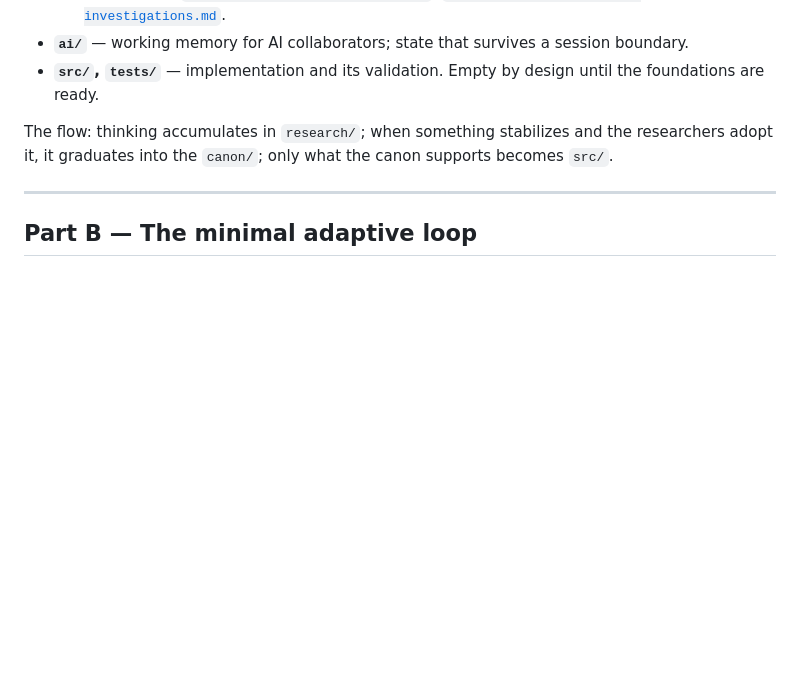
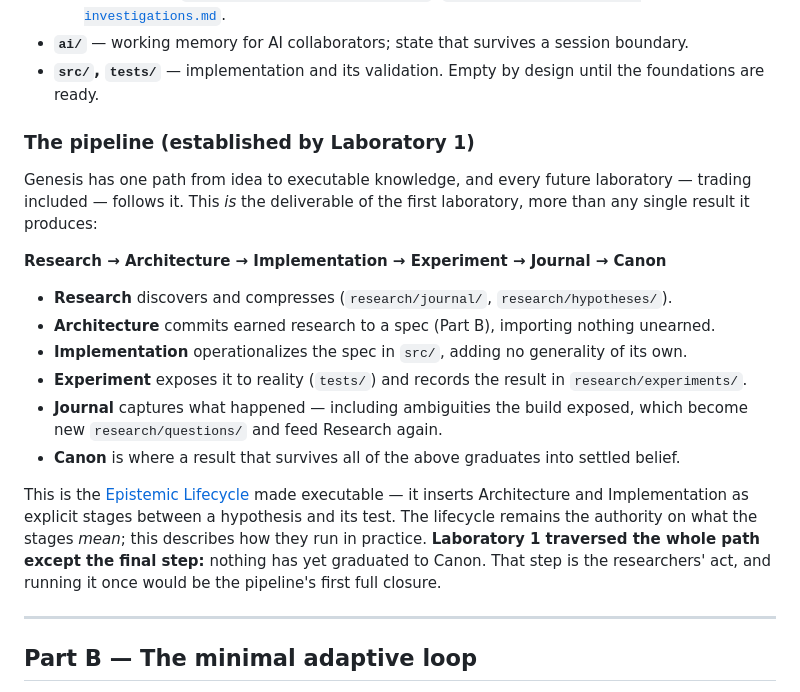
Before and after one commit to gabana-dev/genesis, a Markdown page: canon/architecture.md, the part around the change. GitHub-like rendering; blank space fills up the shorter version.

Commit message:
Make the pipeline permanent: Research->Architecture->Implementation->Experiment->Journal->Canon
Names the real deliverable of Laboratory 1 -- the disciplined path from theory
to executable knowledge that every future laboratory follows -- and records it
in architecture.md Part A rather than leaving it implicit in conversation.

Reconciled with the existing Epistemic Lifecycle rather than duplicated: the
pipeline is that lifecycle made executable (inserting Architecture and
Implementation as explicit stages), cross-linked to it so the lifecycle stays
the single authority on what the stages mean.

Flags honestly that Lab 1 traversed the whole path EXCEPT the final ->Canon
step -- nothing has graduated to settled belief yet. That step is the
researchers' act and would be the pipeline's first full closure.

Co-Authored-By: Claude Opus 4.8 <noreply@anthropic.com>

```diff
--- a/canon/architecture.md
+++ b/canon/architecture.md
@@ -39,9 +39,29 @@ it).
 - **`src/`, `tests/`** — implementation and its validation. Empty by design until the
   foundations are ready.
 
-The flow: thinking accumulates in `research/`; when something stabilizes and the
-researchers adopt it, it graduates into the `canon/`; only what the canon supports
-becomes `src/`.
+### The pipeline (established by Laboratory 1)
+
+Genesis has one path from idea to executable knowledge, and every future laboratory —
+trading included — follows it. This *is* the deliverable of the first laboratory, more than
+any single result it produces:
+
+**Research → Architecture → Implementation → Experiment → Journal → Canon**
+
+- **Research** discovers and compresses (`research/journal/`, `research/hypotheses/`).
+- **Architecture** commits earned research to a spec (Part B), importing nothing unearned.
+- **Implementation** operationalizes the spec in `src/`, adding no generality of its own.
+- **Experiment** exposes it to reality (`tests/`) and records the result in
+  `research/experiments/`.
+- **Journal** captures what happened — including ambiguities the build exposed, which
+  become new `research/questions/` and feed Research again.
+- **Canon** is where a result that survives all of the above graduates into settled belief.
+
+This is the [Epistemic Lifecycle](research-methodology.md#the-epistemic-lifecycle) made
+executable — it inserts Architecture and Implementation as explicit stages between a
+hypothesis and its test. The lifecycle remains the authority on what the stages *mean*;
+this describes how they run in practice. **Laboratory 1 traversed the whole path except the
+final step:** nothing has yet graduated to Canon. That step is the researchers' act, and
+running it once would be the pipeline's first full closure.
 
 ---
 
```
